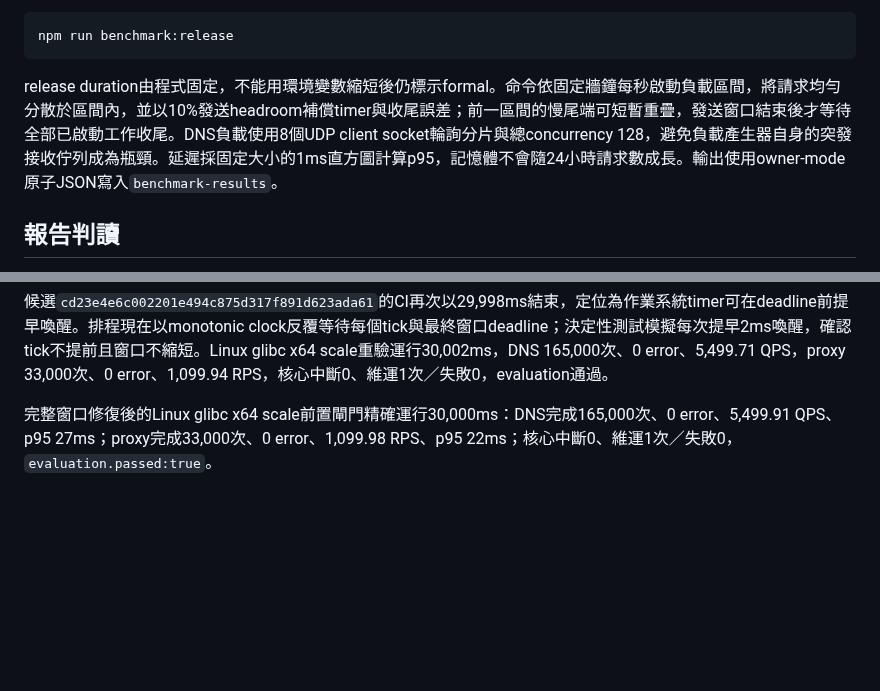
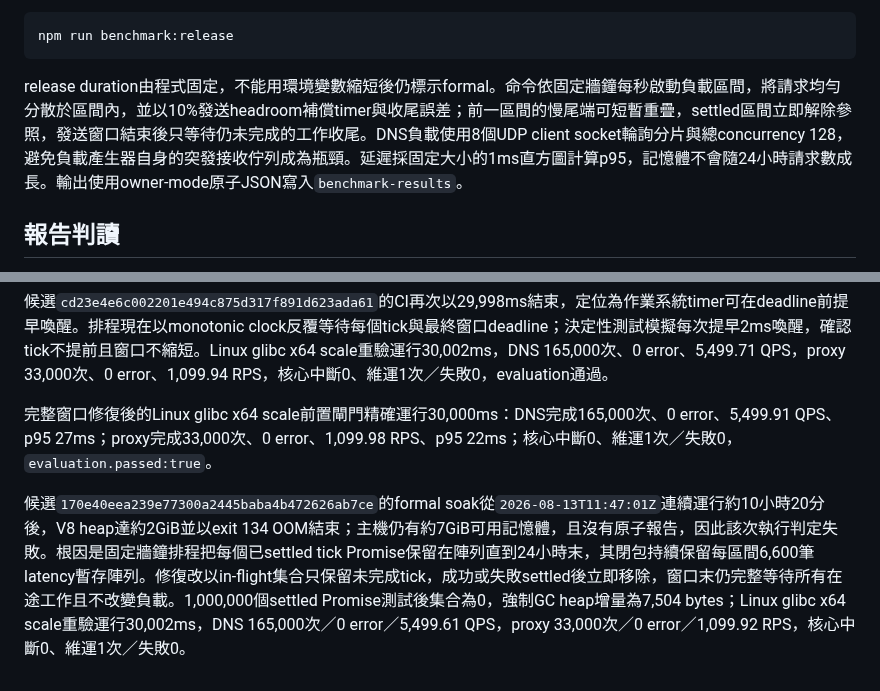
Before and after one commit to s12ryt/s12ryt-nodejs-dns-server, a Markdown page: docs/benchmark.md, 2 parts joined by grey strips. GitHub-like rendering; blank space fills up the shorter version.

Commit message:
Document benchmark batch lifecycle
Ultraworked with [Sisyphus](https://github.com/code-yeongyu/oh-my-openagent)

Co-authored-by: Sisyphus <clio-agent@sisyphuslabs.ai>

````diff
--- a/docs/benchmark.md
+++ b/docs/benchmark.md
@@ -42,7 +42,7 @@ npm run benchmark:scale
 npm run benchmark:release
 ```
 
-release duration由程式固定，不能用環境變數縮短後仍標示formal。命令依固定牆鐘每秒啟動負載區間，將請求均勻分散於區間內，並以10%發送headroom補償timer與收尾誤差；前一區間的慢尾端可短暫重疊，發送窗口結束後才等待全部已啟動工作收尾。DNS負載使用8個UDP client socket輪詢分片與總concurrency 128，避免負載產生器自身的突發接收佇列成為瓶頸。延遲採固定大小的1ms直方圖計算p95，記憶體不會隨24小時請求數成長。輸出使用owner-mode原子JSON寫入`benchmark-results`。
+release duration由程式固定，不能用環境變數縮短後仍標示formal。命令依固定牆鐘每秒啟動負載區間，將請求均勻分散於區間內，並以10%發送headroom補償timer與收尾誤差；前一區間的慢尾端可短暫重疊，settled區間立即解除參照，發送窗口結束後只等待仍未完成的工作收尾。DNS負載使用8個UDP client socket輪詢分片與總concurrency 128，避免負載產生器自身的突發接收佇列成為瓶頸。延遲採固定大小的1ms直方圖計算p95，記憶體不會隨24小時請求數成長。輸出使用owner-mode原子JSON寫入`benchmark-results`。
 
 ## 報告判讀
 
@@ -61,3 +61,5 @@ release duration由程式固定，不能用環境變數縮短後仍標示formal
 候選`cd23e4e6c002201e494c875d317f891d623ada61`的CI再次以29,998ms結束，定位為作業系統timer可在deadline前提早喚醒。排程現在以monotonic clock反覆等待每個tick與最終窗口deadline；決定性測試模擬每次提早2ms喚醒，確認tick不提前且窗口不縮短。Linux glibc x64 scale重驗運行30,002ms，DNS 165,000次、0 error、5,499.71 QPS，proxy 33,000次、0 error、1,099.94 RPS，核心中斷0、維運1次／失敗0，evaluation通過。
 
 完整窗口修復後的Linux glibc x64 scale前置閘門精確運行30,000ms：DNS完成165,000次、0 error、5,499.91 QPS、p95 27ms；proxy完成33,000次、0 error、1,099.98 RPS、p95 22ms；核心中斷0、維運1次／失敗0，`evaluation.passed:true`。
+
+候選`170e40eea239e77300a2445baba4b472626ab7ce`的formal soak從`2026-08-13T11:47:01Z`連續運行約10小時20分後，V8 heap達約2GiB並以exit 134 OOM結束；主機仍有約7GiB可用記憶體，且沒有原子報告，因此該次執行判定失敗。根因是固定牆鐘排程把每個已settled tick Promise保留在陣列直到24小時末，其閉包持續保留每區間6,600筆latency暫存陣列。修復改以in-flight集合只保留未完成tick，成功或失敗settled後立即移除，窗口末仍完整等待所有在途工作且不改變負載。1,000,000個settled Promise測試後集合為0，強制GC heap增量為7,504 bytes；Linux glibc x64 scale重驗運行30,002ms，DNS 165,000次／0 error／5,499.61 QPS，proxy 33,000次／0 error／1,099.92 RPS，核心中斷0、維運1次／失敗0。
````
